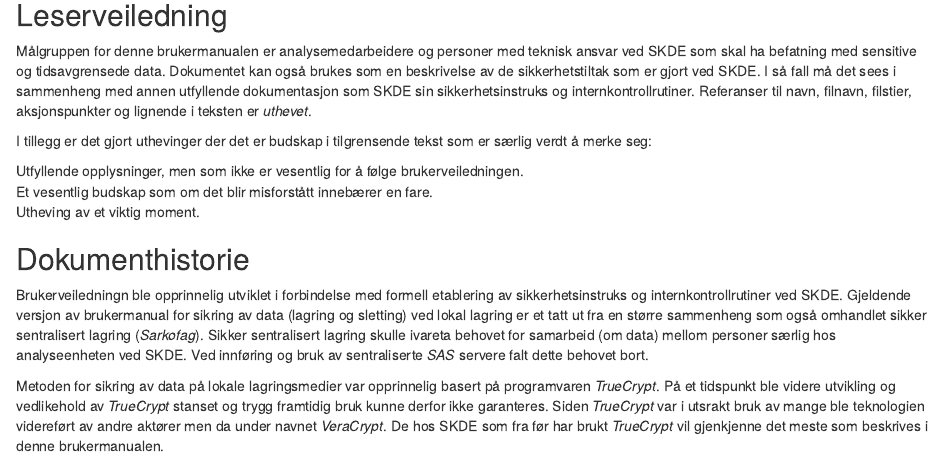
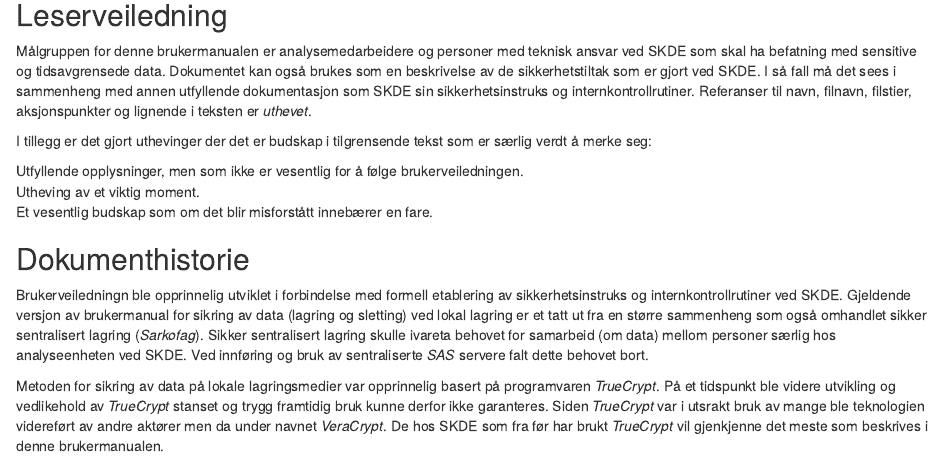
Before and after one commit to areedv/docSens, an R Markdown document (index.Rmd): the page in a window 1100 px wide, from 620 px down. Rendered offline with R 4.5, knitr and Pandoc, with nearby package versions; drawn as R Markdown's standard HTML page in place of the format the file asks for.

Commit message:
reordering

````diff
--- a/index.Rmd
+++ b/index.Rmd
@@ -49,13 +49,12 @@ Utfyllende opplysninger, men som ikke er vesentlig for å følge
 brukerveiledningen.
 ```
 
+```{block2, important-text, type='rmdimportant'}
+Utheving av et viktig moment.
+```
+
 ```{block2, danger-text, type='rmddanger'}
 Et vesentlig budskap som om det blir misforstått innebærer en fare.
-```
-
-
-```{block2, important-text, type='rmdimportant'}
-Utheving av et viktig moment.
 ```
 
 
````
